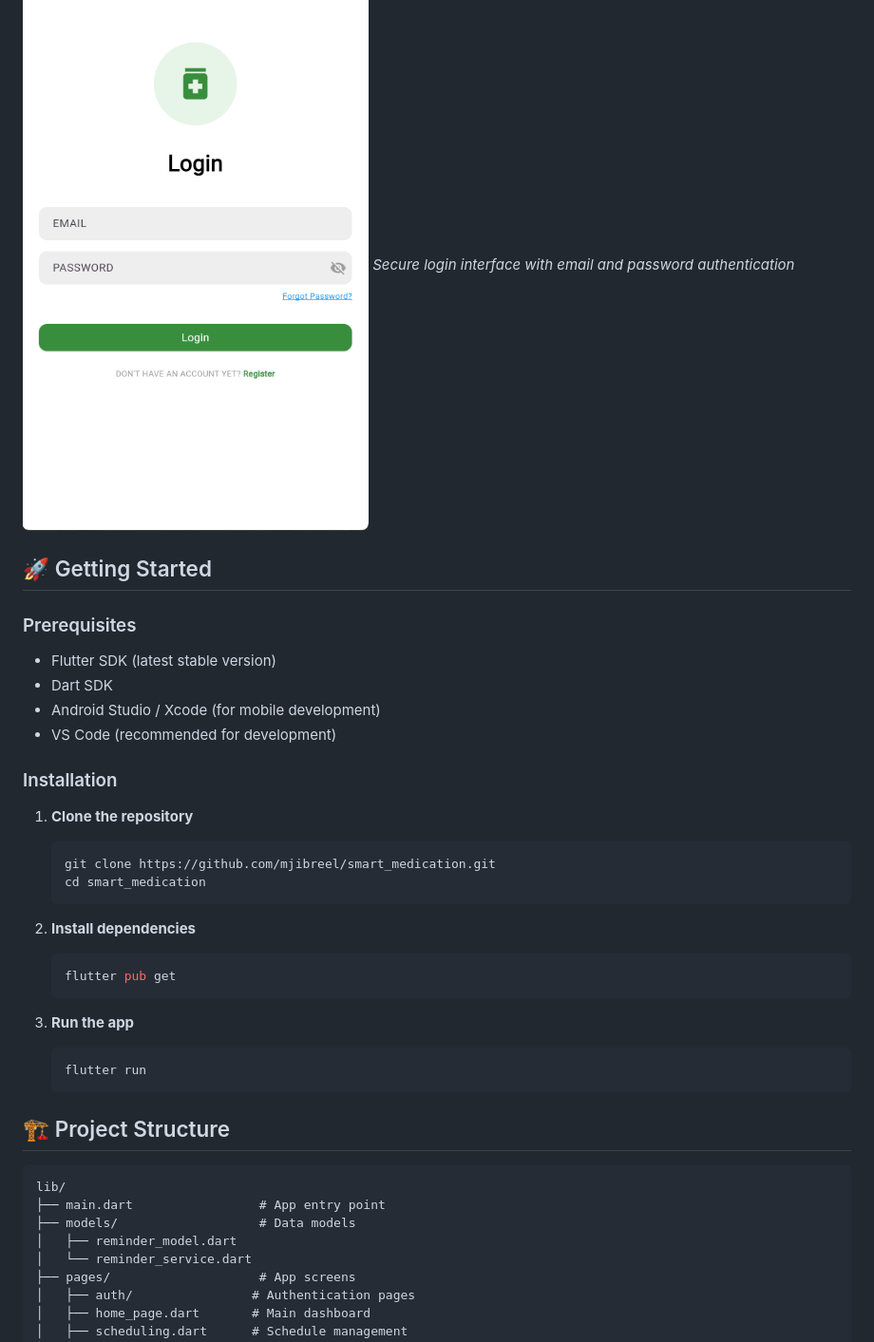
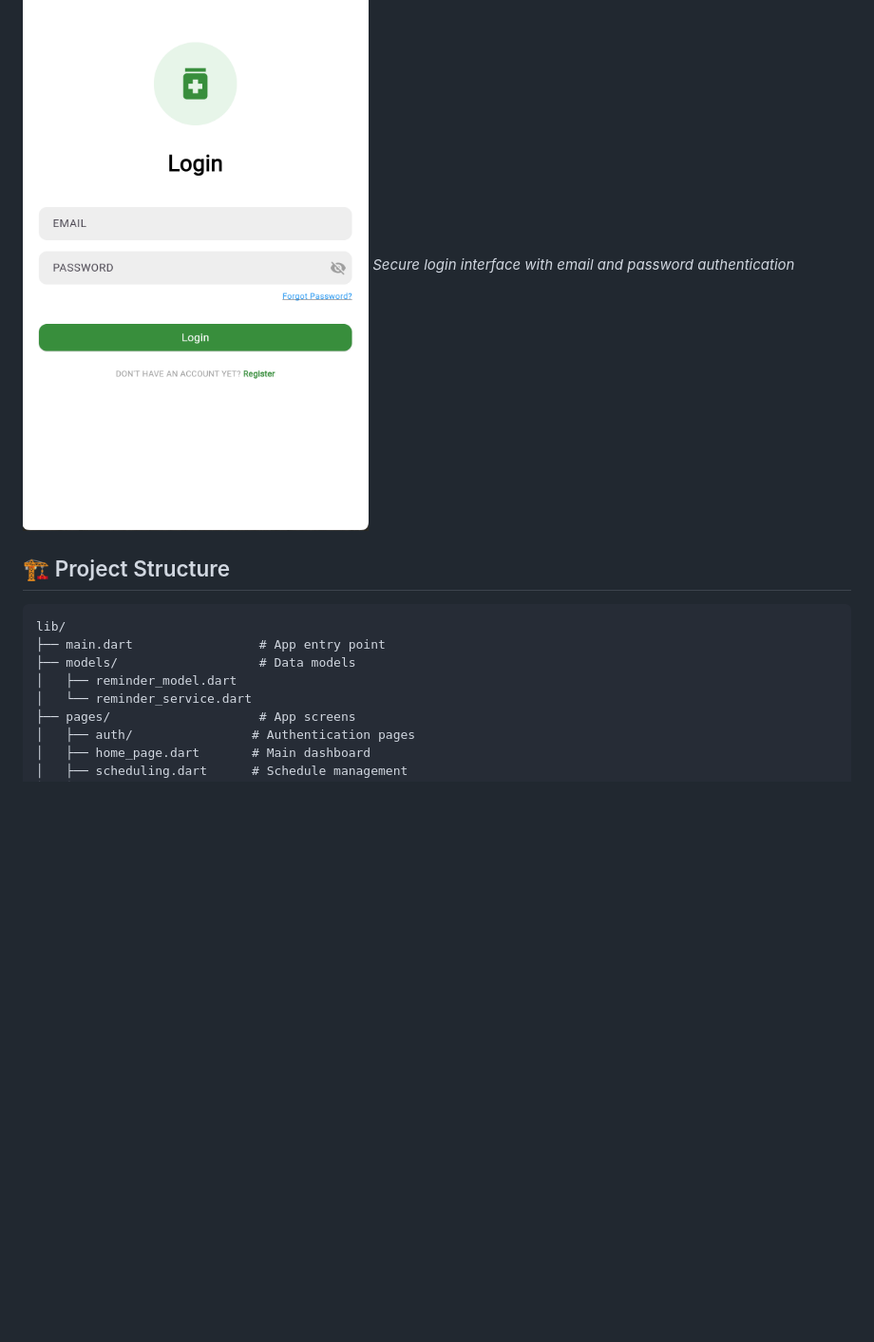
Before and after one commit to mjibreel/smart_medication, a Markdown page: README.md, the part around the change printed below. Shown: that part at 95% size. Rendered like a GitHub page; blank space fills up the shorter version.

````diff
--- a/README.md
+++ b/README.md
@@ -54,31 +54,7 @@ Smart Medication is an intuitive health management app that combines medication
 ![Login Screen](login.png)
 *Secure login interface with email and password authentication*
 
-## 🚀 Getting Started
 
-### Prerequisites
-- Flutter SDK (latest stable version)
-- Dart SDK
-- Android Studio / Xcode (for mobile development)
-- VS Code (recommended for development)
-
-### Installation
-
-1. **Clone the repository**
-   ```bash
-   git clone https://github.com/mjibreel/smart_medication.git
-   cd smart_medication
-   ```
-
-2. **Install dependencies**
-   ```bash
-   flutter pub get
-   ```
-
-3. **Run the app**
-   ```bash
-   flutter run
-   ```
 
 ## 🏗️ Project Structure
 
````
Also changed, not shown: other parts of README.md (+4 -29 lines).
